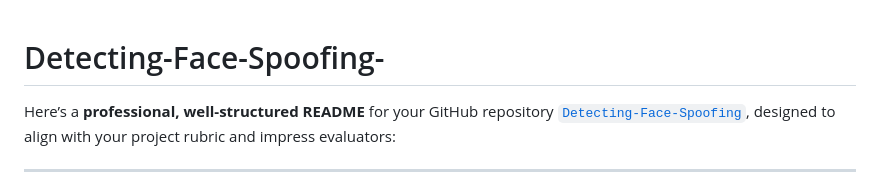
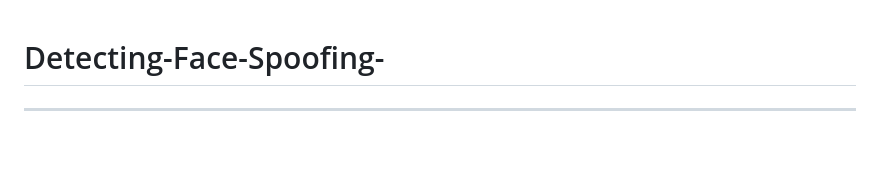
Before and after one commit to shaikaamer/Detecting-Face-Spoofing-, a Markdown page: README.md, the part around the change. Rendered like a GitHub page; blank space fills up the shorter version.

```diff
--- a/README.md
+++ b/README.md
@@ -1,5 +1,4 @@
 # Detecting-Face-Spoofing-
-Here’s a **professional, well-structured README** for your GitHub repository [`Detecting-Face-Spoofing`](https://github.com/shaikaamer/Detecting-Face-Spoofing), designed to align with your project rubric and impress evaluators:
 
 ---
 
```
